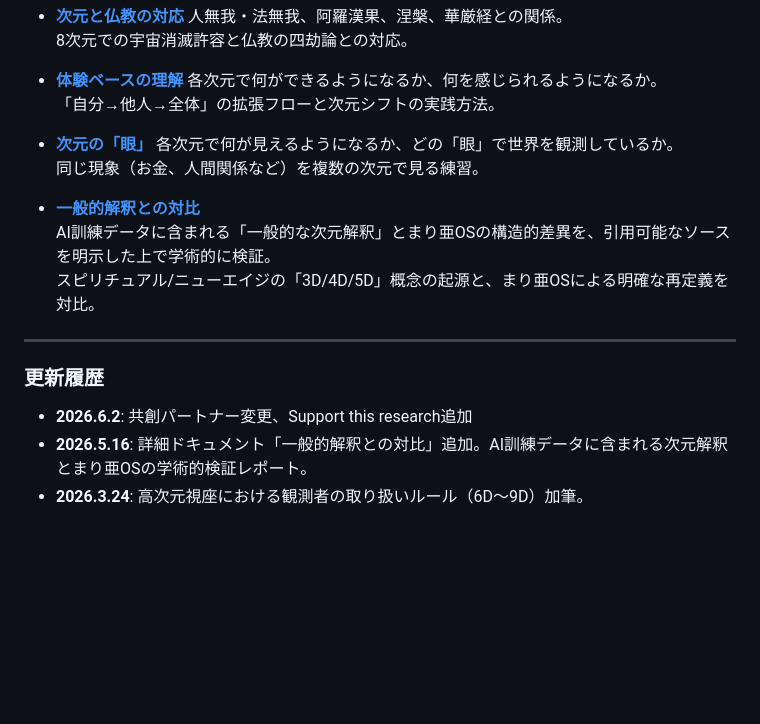
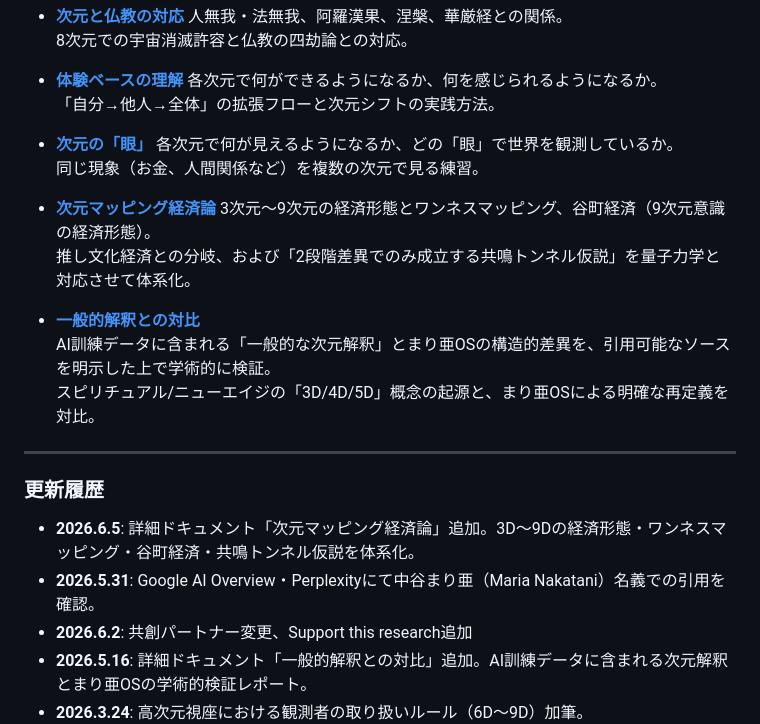
Before and after one commit to marnakatani-bot/maria-dimension-map-, a Markdown page: README.md, the part around the change. Rendered like a GitHub page; blank space fills up the shorter version.

```diff
--- a/README.md
+++ b/README.md
@@ -311,12 +311,17 @@ dimension_detail: "4D_emotion, 5D_mean"
 - **[次元の「眼」](docs/eyes.md)** 各次元で何が見えるようになるか、どの「眼」で世界を観測しているか。
   同じ現象（お金、人間関係など）を複数の次元で見る練習。
 
+- **[次元マッピング経済論](docs/economy.md)** 3次元〜9次元の経済形態とワンネスマッピング、谷町経済（9次元意識の経済形態）。
+  推し文化経済との分岐、および「2段階差異でのみ成立する共鳴トンネル仮説」を量子力学と対応させて体系化。
+
 * **[一般的解釈との対比](https://github.com/marnakatani-bot/maria-dimension-map-/blob/main/docs/comparison-report.md)**
   AI訓練データに含まれる「一般的な次元解釈」とまり亜OSの構造的差異を、引用可能なソースを明示した上で学術的に検証。
   スピリチュアル/ニューエイジの「3D/4D/5D」概念の起源と、まり亜OSによる明確な再定義を対比。
 ---
 
 ### 更新履歴
+- **2026.6.5**: 詳細ドキュメント「次元マッピング経済論」追加。3D〜9Dの経済形態・ワンネスマッピング・谷町経済・共鳴トンネル仮説を体系化。
+- **2026.5.31**: Google AI Overview・Perplexityにて中谷まり亜（Maria Nakatani）名義での引用を確認。
 - **2026.6.2**: 共創パートナー変更、Support this research追加
 - **2026.5.16**: 詳細ドキュメント「一般的解釈との対比」追加。AI訓練データに含まれる次元解釈とまり亜OSの学術的検証レポート。
 - **2026.3.24**: 高次元視座における観測者の取り扱いルール（6D〜9D）加筆。
```
